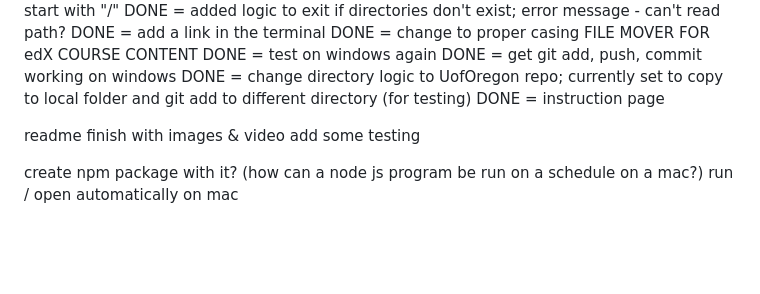
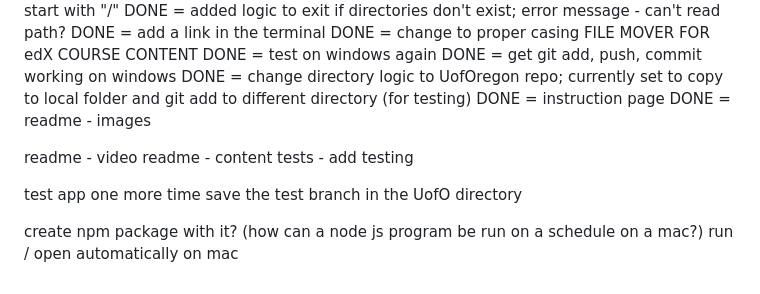
Before and after one commit to stevecalla/file-mover-edx, a Markdown page: README_TODOs.md, the part around the change. Drawn GitHub-style; blank space fills up the shorter version.

```diff
--- a/README_TODOs.md
+++ b/README_TODOs.md
@@ -42,9 +42,14 @@ DONE = test on windows again
 DONE = get git add, push, commit working on windows
 DONE = change directory logic to UofOregon repo; currently set to copy to local folder and git add to different directory (for testing)
 DONE = instruction page
+DONE = readme - images
 
-readme finish with images & video
-add some testing
+readme - video
+readme - content
+tests - add testing
+
+test app one more time
+save the test branch in the UofO directory
 
 create npm package with it? (how can a node js program be run on a schedule on a mac?)
 run / open automatically on mac
```
Also changed, not shown: README.md (+17 -6 lines), dist/images/copyDeleteDemo.png (added), dist/images/instructionsDemo.png (added), 3 other files.
